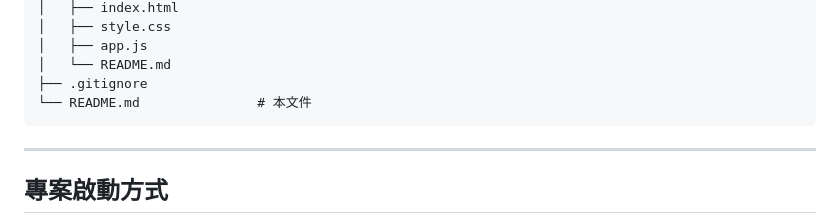
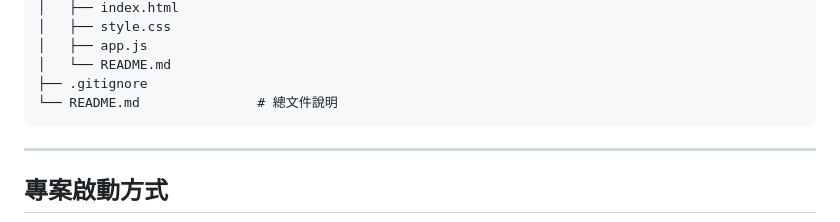
Before and after one commit to zhuang8026/TKU-C-Final_Exam, a Markdown page: README.md, the part around one of its changes. Drawn GitHub-style.

Commit message:
fix: readme modified

````diff
--- a/README.md
+++ b/README.md
@@ -77,7 +78,7 @@ TKU-C-Final_Exam_v2/
 │   ├── app.js
 │   └── README.md
 ├── .gitignore
-└── README.md               # 本文件
+└── README.md               # 總文件說明
 ```
 
 ---
````
Also changed, not shown: other parts of README.md (+2 -1 lines).
